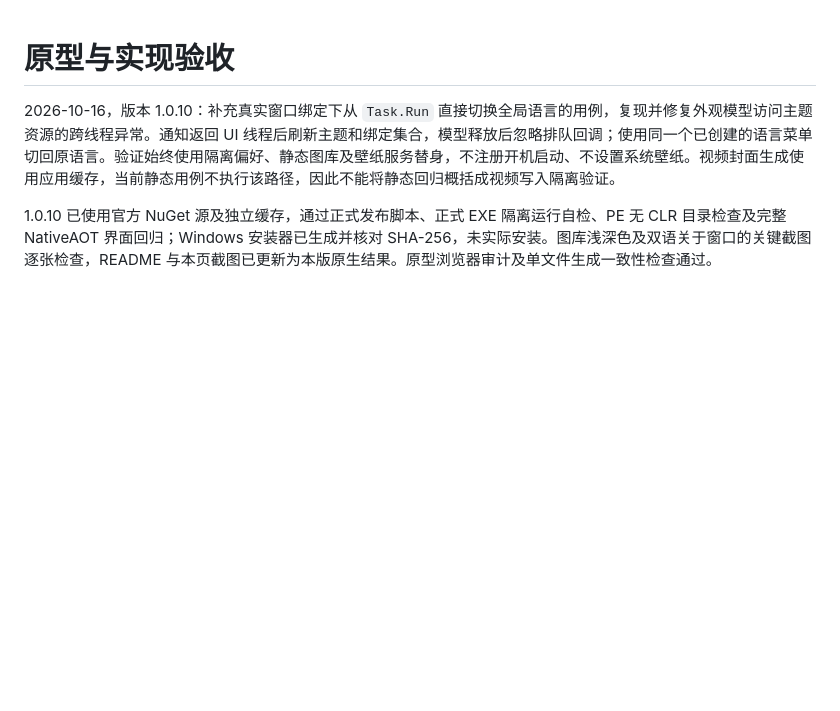
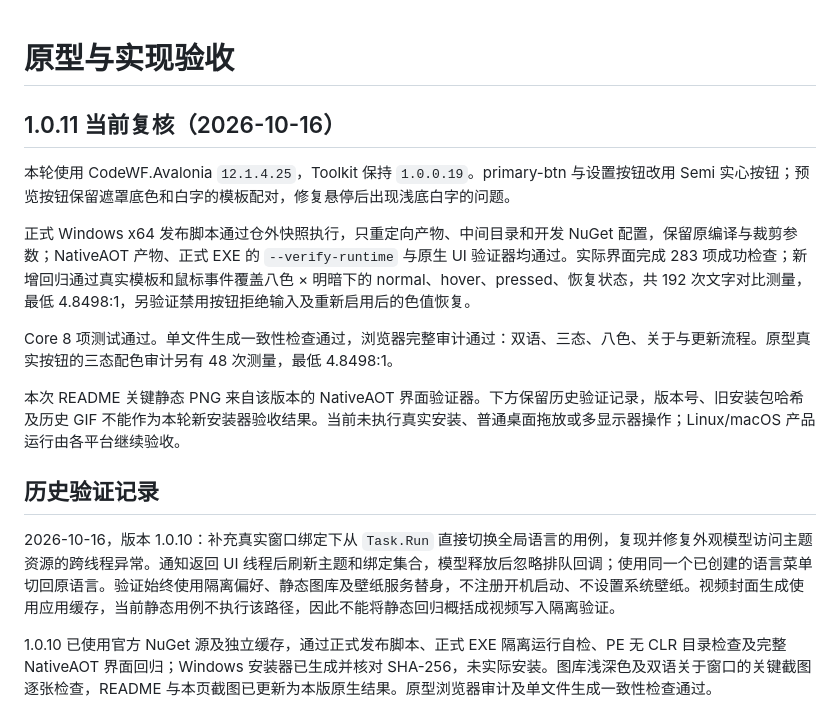
Before and after one commit to dotnet9/KidWall, a Markdown page: docs/UI-VERIFICATION.md, the part around the change. Drawn GitHub-style; blank space fills up the shorter version.

```diff
--- a/docs/UI-VERIFICATION.md
+++ b/docs/UI-VERIFICATION.md
@@ -1,4 +1,16 @@
 # 原型与实现验收
+
+## 1.0.11 当前复核（2026-10-16）
+
+本轮使用 CodeWF.Avalonia `12.1.4.25`，Toolkit 保持 `1.0.0.19`。primary-btn 与设置按钮改用 Semi 实心按钮；预览按钮保留遮罩底色和白字的模板配对，修复悬停后出现浅底白字的问题。
+
+正式 Windows x64 发布脚本通过仓外快照执行，只重定向产物、中间目录和开发 NuGet 配置，保留原编译与裁剪参数；NativeAOT 产物、正式 EXE 的 `--verify-runtime` 与原生 UI 验证器均通过。实际界面完成 283 项成功检查；新增回归通过真实模板和鼠标事件覆盖八色 × 明暗下的 normal、hover、pressed、恢复状态，共 192 次文字对比测量，最低 4.8498:1，另验证禁用按钮拒绝输入及重新启用后的色值恢复。
+
+Core 8 项测试通过。单文件生成一致性检查通过，浏览器完整审计通过：双语、三态、八色、关于与更新流程。原型真实按钮的三态配色审计另有 48 次测量，最低 4.8498:1。
+
+本次 README 关键静态 PNG 来自该版本的 NativeAOT 界面验证器。下方保留历史验证记录，版本号、旧安装包哈希及历史 GIF 不能作为本轮新安装器验收结果。当前未执行真实安装、普通桌面拖放或多显示器操作；Linux/macOS 产品运行由各平台继续验收。
+
+## 历史验证记录
 
 2026-10-16，版本 1.0.10：补充真实窗口绑定下从 `Task.Run` 直接切换全局语言的用例，复现并修复外观模型访问主题资源的跨线程异常。通知返回 UI 线程后刷新主题和绑定集合，模型释放后忽略排队回调；使用同一个已创建的语言菜单切回原语言。验证始终使用隔离偏好、静态图库及壁纸服务替身，不注册开机启动、不设置系统壁纸。视频封面生成使用应用缓存，当前静态用例不执行该路径，因此不能将静态回归概括成视频写入隔离验证。
 
```
Also changed, not shown: README.md (+2 -2 lines), docs/media/kidwall-native-about.png, docs/media/kidwall-native-dark.png, docs/media/kidwall-native-light.png, 4 other files.
